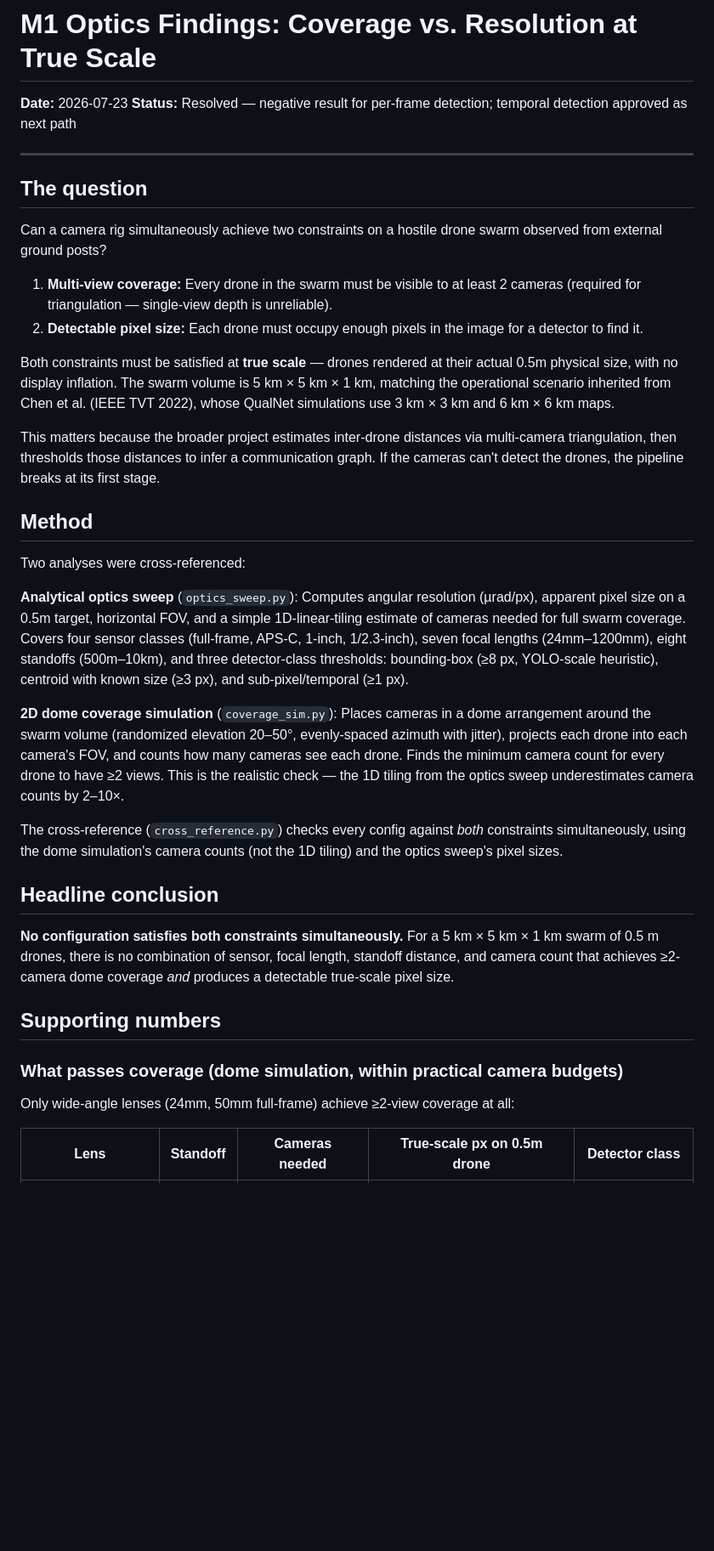
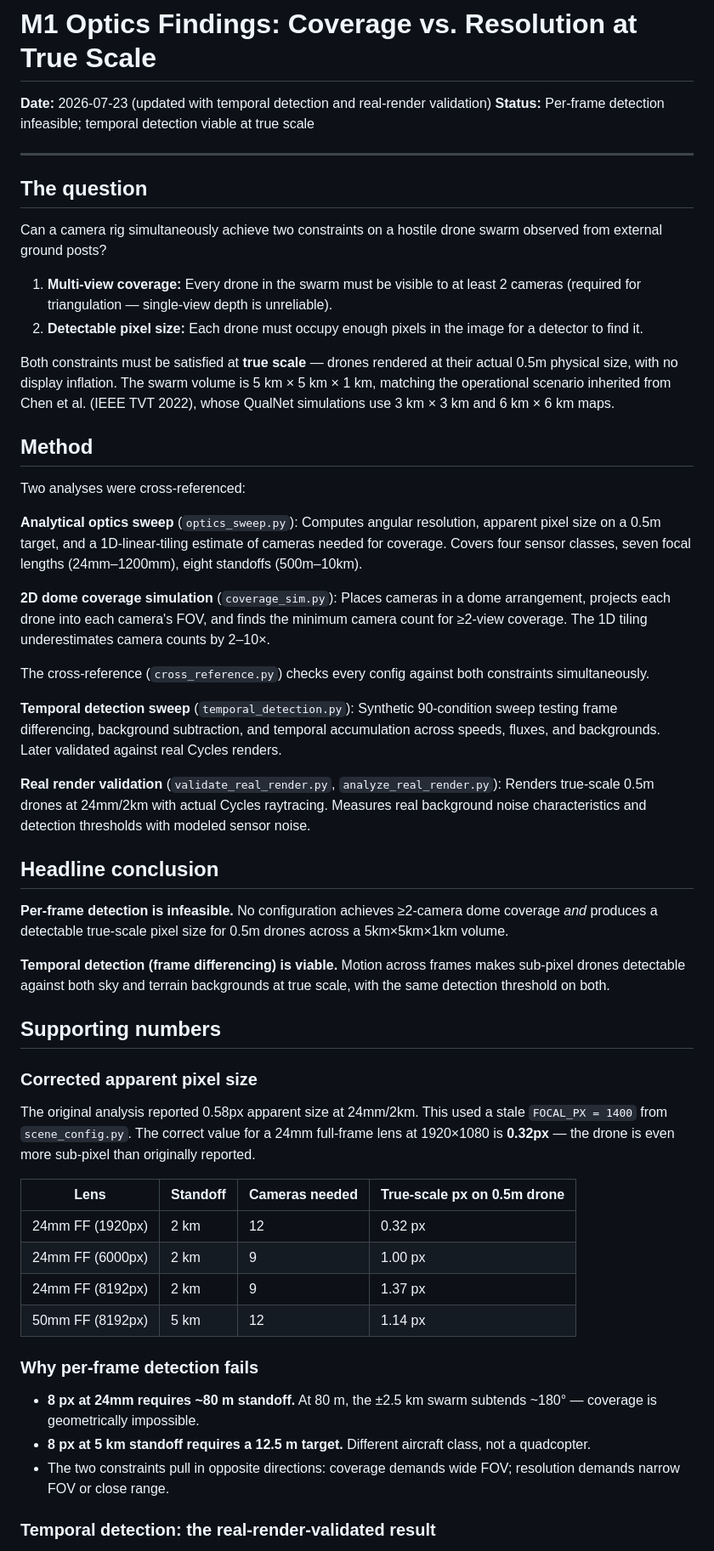
Before and after one commit to ShrikarSwami/swarm-cv-distance, a Markdown page: docs/M1_optics_findings.md, the part around one of its changes. Shown at 85% size. GitHub-like rendering; blank space fills up the shorter version.

```diff
--- a/docs/M1_optics_findings.md
+++ b/docs/M1_optics_findings.md
@@ -1,7 +1,7 @@
 # M1 Optics Findings: Coverage vs. Resolution at True Scale
 
-**Date:** 2026-07-23
-**Status:** Resolved — negative result for per-frame detection; temporal detection approved as next path
+**Date:** 2026-07-23 (updated with temporal detection and real-render validation)
+**Status:** Per-frame detection infeasible; temporal detection viable at true scale
 
 ---
 
@@ -14,26 +14,44 @@ Can a camera rig simultaneously achieve two constraints on a hostile drone swarm
 
 Both constraints must be satisfied at **true scale** — drones rendered at their actual 0.5m physical size, with no display inflation. The swarm volume is 5 km × 5 km × 1 km, matching the operational scenario inherited from Chen et al. (IEEE TVT 2022), whose QualNet simulations use 3 km × 3 km and 6 km × 6 km maps.
 
-This matters because the broader project estimates inter-drone distances via multi-camera triangulation, then thresholds those distances to infer a communication graph. If the cameras can't detect the drones, the pipeline breaks at its first stage.
-
 ## Method
 
 Two analyses were cross-referenced:
 
-**Analytical optics sweep** (`optics_sweep.py`): Computes angular resolution (µrad/px), apparent pixel size on a 0.5m target, horizontal FOV, and a simple 1D-linear-tiling estimate of cameras needed for full swarm coverage. Covers four sensor classes (full-frame, APS-C, 1-inch, 1/2.3-inch), seven focal lengths (24mm–1200mm), eight standoffs (500m–10km), and three detector-class thresholds: bounding-box (≥8 px, YOLO-scale heuristic), centroid with known size (≥3 px), and sub-pixel/temporal (≥1 px).
+**Analytical optics sweep** (`optics_sweep.py`): Computes angular resolution, apparent pixel size on a 0.5m target, and a 1D-linear-tiling estimate of cameras needed for coverage. Covers four sensor classes, seven focal lengths (24mm–1200mm), eight standoffs (500m–10km).
 
-**2D dome coverage simulation** (`coverage_sim.py`): Places cameras in a dome arrangement around the swarm volume (randomized elevation 20–50°, evenly-spaced azimuth with jitter), projects each drone into each camera's FOV, and counts how many cameras see each drone. Finds the minimum camera count for every drone to have ≥2 views. This is the realistic check — the 1D tiling from the optics sweep underestimates camera counts by 2–10×.
+**2D dome coverage simulation** (`coverage_sim.py`): Places cameras in a dome arrangement, projects each drone into each camera's FOV, and finds the minimum camera count for ≥2-view coverage. The 1D tiling underestimates camera counts by 2–10×.
 
-The cross-reference (`cross_reference.py`) checks every config against *both* constraints simultaneously, using the dome simulation's camera counts (not the 1D tiling) and the optics sweep's pixel sizes.
+The cross-reference (`cross_reference.py`) checks every config against both constraints simultaneously.
+
+**Temporal detection sweep** (`temporal_detection.py`): Synthetic 90-condition sweep testing frame differencing, background subtraction, and temporal accumulation across speeds, fluxes, and backgrounds. Later validated against real Cycles renders.
+
+**Real render validation** (`validate_real_render.py`, `analyze_real_render.py`): Renders true-scale 0.5m drones at 24mm/2km with actual Cycles raytracing. Measures real background noise characteristics and detection thresholds with modeled sensor noise.
 
 ## Headline conclusion
 
-**No configuration satisfies both constraints simultaneously.** For a 5 km × 5 km × 1 km swarm of 0.5 m drones, there is no combination of sensor, focal length, standoff distance, and camera count that achieves ≥2-camera dome coverage *and* produces a detectable true-scale pixel size.
+**Per-frame detection is infeasible.** No configuration achieves ≥2-camera dome coverage *and* produces a detectable true-scale pixel size for 0.5m drones across a 5km×5km×1km volume.
+
+**Temporal detection (frame differencing) is viable.** Motion across frames makes sub-pixel drones detectable against both sky and terrain backgrounds at true scale, with the same detection threshold on both.
 
 ## Supporting numbers
 
-### What passes coverage (dome simulation, within practical camera budgets)
+### Corrected apparent pixel size
 
-Only wide-angle lenses (24mm, 50mm full-frame) achieve ≥2-view coverage at all:
+The original analysis reported 0.58px apparent size at 24mm/2km. This used a stale `FOCAL_PX = 1400` from `scene_config.py`. The correct value for a 24mm full-frame lens at 1920×1080 is **0.32px** — the drone is even more sub-pixel than originally reported.
 
-| Lens | Standoff | Cameras needed | True-scale px on 0.5m drone | Detector class |
+| Lens | Standoff | Cameras needed | True-scale px on 0.5m drone |
+|---|---|---|---|
+| 24mm FF (1920px) | 2 km | 12 | 0.32 px |
+| 24mm FF (6000px) | 2 km | 9 | 1.00 px |
+| 24mm FF (8192px) | 2 km | 9 | 1.37 px |
+| 50mm FF (8192px) | 5 km | 12 | 1.14 px |
+
+### Why per-frame detection fails
+
+- **8 px at 24mm requires ~80 m standoff.** At 80 m, the ±2.5 km swarm subtends ~180° — coverage is geometrically impossible.
+- **8 px at 5 km standoff requires a 12.5 m target.** Different aircraft class, not a quadcopter.
+- The two constraints pull in opposite directions: coverage demands wide FOV; resolution demands narrow FOV or close range.
+
+### Temporal detection: the real-render-validated result
+
```
Also changed, not shown: other parts of docs/M1_optics_findings.md (+31 -24 lines), PROGRESS.md (+44 -47 lines).
